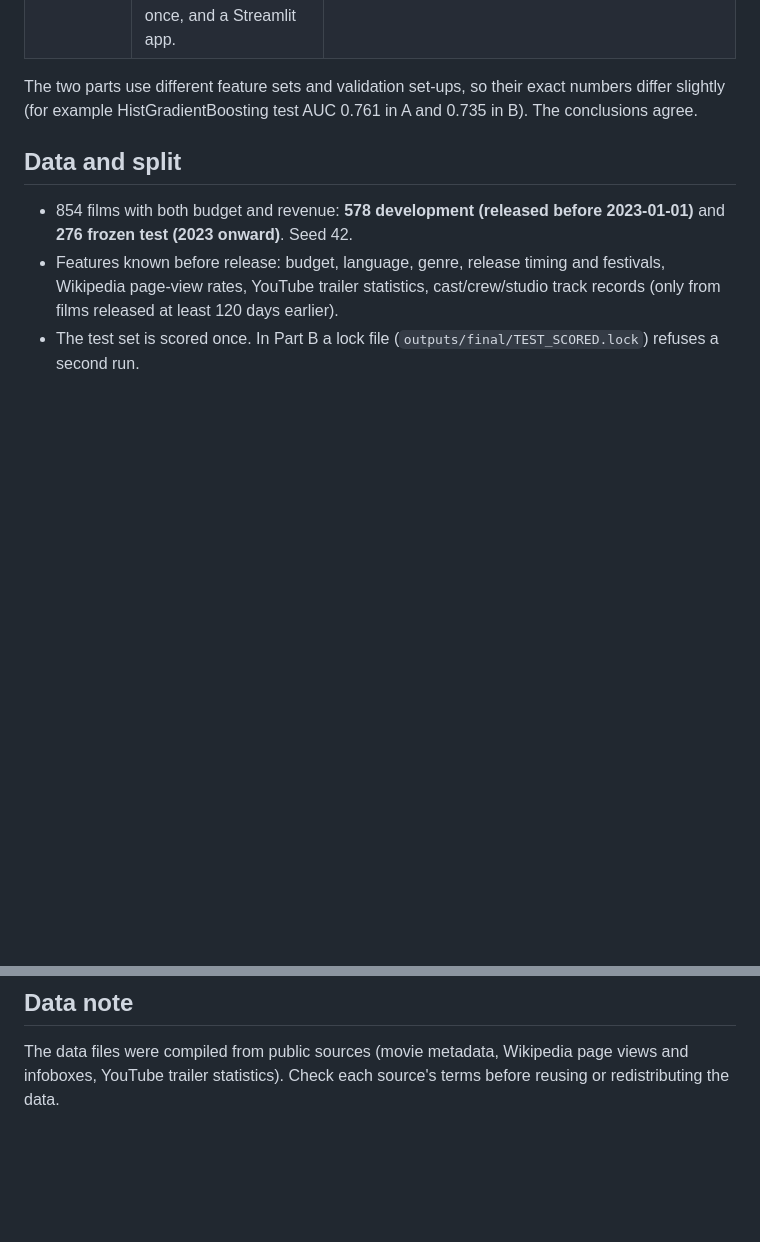
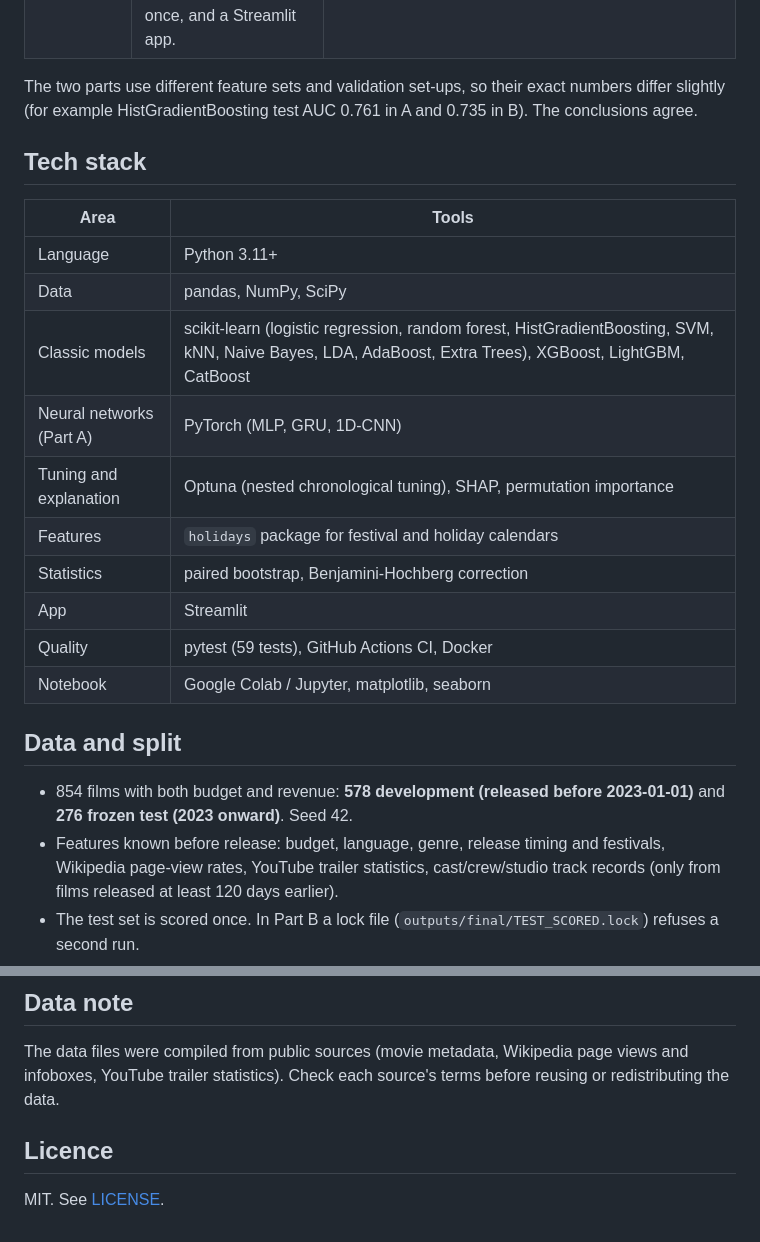
Before and after one commit to tonymadhuri2088-cmd/movie-hit-flop, a Markdown page: README.md, 2 parts joined by grey strips. Drawn GitHub-style; blank space fills up the shorter version.

```diff
--- a/README.md
+++ b/README.md
@@ -14,6 +14,20 @@ This repo answers that with a strict, leak-free evaluation and reports the resul
 | **B. Research package** | The same question as a tested Python package: nested tuning, ensembles, calibration, SHAP, a frozen test set scored once, and a Streamlit app. | `hitflop/`, `tests/`, `app/`, `outputs/` |
 
 The two parts use different feature sets and validation set-ups, so their exact numbers differ slightly (for example HistGradientBoosting test AUC 0.761 in A and 0.735 in B). The conclusions agree.
+
+## Tech stack
+| Area | Tools |
+|---|---|
+| Language | Python 3.11+ |
+| Data | pandas, NumPy, SciPy |
+| Classic models | scikit-learn (logistic regression, random forest, HistGradientBoosting, SVM, kNN, Naive Bayes, LDA, AdaBoost, Extra Trees), XGBoost, LightGBM, CatBoost |
+| Neural networks (Part A) | PyTorch (MLP, GRU, 1D-CNN) |
+| Tuning and explanation | Optuna (nested chronological tuning), SHAP, permutation importance |
+| Features | `holidays` package for festival and holiday calendars |
+| Statistics | paired bootstrap, Benjamini-Hochberg correction |
+| App | Streamlit |
+| Quality | pytest (59 tests), GitHub Actions CI, Docker |
+| Notebook | Google Colab / Jupyter, matplotlib, seaborn |
 
 ## Data and split
 - 854 films with both budget and revenue: **578 development (released before 2023-01-01)** and **276 frozen test (2023 onward)**. Seed 42.
@@ -88,3 +113,6 @@ data/           labelled movies, Wikipedia infobox records, YouTube features
 
 ## Data note
 The data files were compiled from public sources (movie metadata, Wikipedia page views and infoboxes, YouTube trailer statistics). Check each source's terms before reusing or redistributing the data.
+
+## Licence
+MIT. See [LICENSE](LICENSE).
```
Also changed, not shown: other parts of README.md (+13 -2 lines), docs/IMPROVEMENTS.md (+2 -2 lines), docs/WHAT_IS_DONE.md (+2 -2 lines), docs/screenshots/app_dashboard.png (added), docs/screenshots/app_model_comparison.png (added), docs/screenshots/app_predict.png (added), 4 other files.
